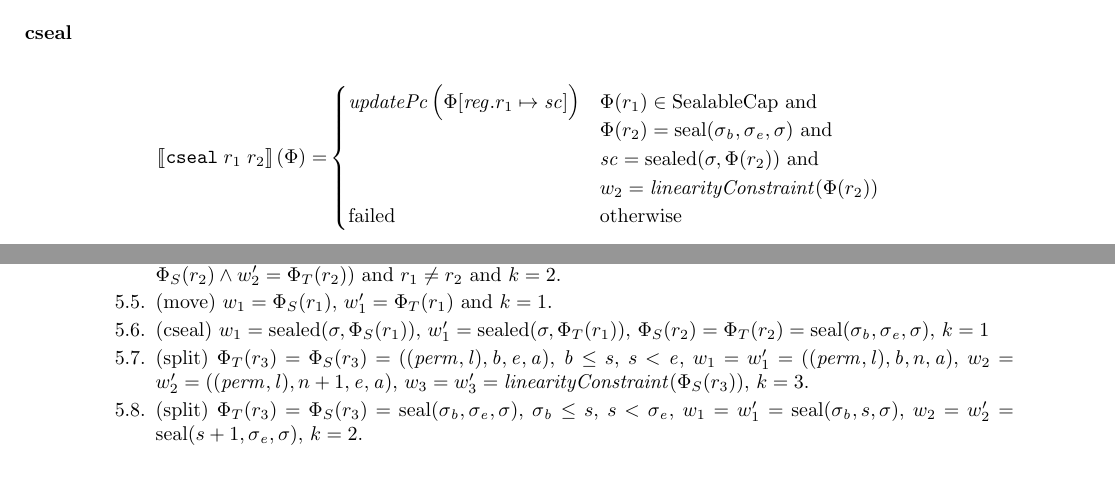
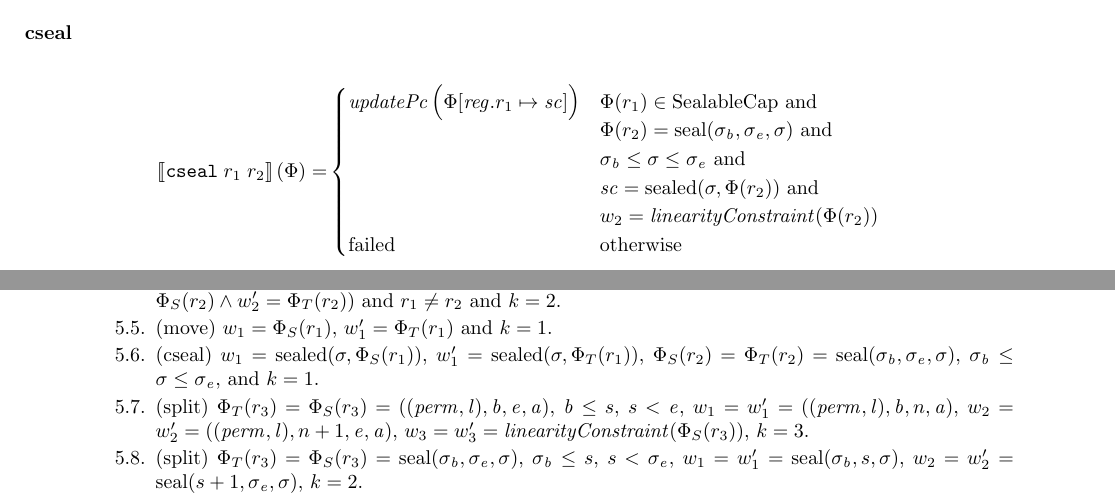
Before and after one commit to dominiquedevriese/capability-machine-reasoning-on-paper, a LaTeX document (fully-abstract-comp/technical-report.tex, which reads fully-abstract-comp/ftlr-proof-cases.tex): two parts of pages 12 and 62 of 88, joined at a grey line, cut so that both start at the same text, the shorter picture padded with empty space. Compiled offline with pdfLaTeX.

Commit message:
Updated seal instruction to actually check against seal range.

```diff
--- a/fully-abstract-comp/ftlr-proof-cases.tex
+++ b/fully-abstract-comp/ftlr-proof-cases.tex
@@ -928,7 +928,8 @@ which follows by assumption.
       \item \label{case:ftlr:move-cca-etc:move-eq}(move) $w_1 = \Phi_S(r_1)$, $w_1' = \Phi_T(r_1)$ and $k = 1$.
       \item \label{case:ftlr:move-cca-etc:cseal}(cseal) $w_1 = \sealed{\sigma,\Phi_S(r_1)}$, $w_1' =
         \sealed{\sigma,\Phi_T(r_1)}$, $\Phi_S(r_2) = \Phi_T(r_2) =
-        \seal{\sigma_\baddr,\sigma_\eaddr,\sigma}$, $k=1$
+        \seal{\sigma_\baddr,\sigma_\eaddr,\sigma}$, $\sigma_\baddr \le \sigma \le
+        \sigma_\eaddr$, and  $k=1$.
       \item \label{case:ftlr:move-cca-etc:split-normal} (split) $\Phi_T(r_3) = \Phi_S(r_3) =
         ((\perm,\lin),\baddr,\eaddr,\aaddr)$, $\baddr \leq s$, $s < \eaddr$,
         $w_1 = w_1' = ((\perm,\lin),\baddr,n,\aaddr)$, $w_2 = w_2' =
--- a/fully-abstract-comp/technical-report.tex
+++ b/fully-abstract-comp/technical-report.tex
@@ -1010,6 +1010,7 @@ This instruction uses the $\decPerm{}$ function.
                                     \begin{array}[t]{l}
                                       \Phi(r_1) \in \SealableCaps \tand \\
                                       \Phi(r_2) = \seal{\sigma_\baddr, \sigma_\eaddr,\sigma} \tand \\
+                                      \sigma_\baddr \le \sigma \le \sigma_\eaddr \tand \\
                                       \vsc = \sealed{\sigma,\Phi(r_2)} \tand\\
                                       w_2 = \linCons{\Phi(r_2)}                                                           \end{array}
                                     \\
```
